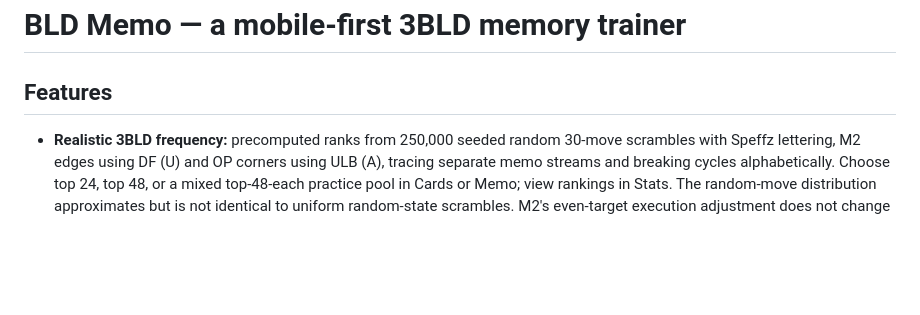
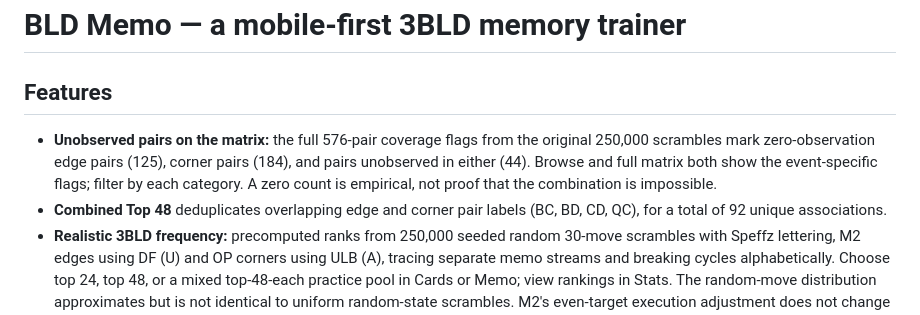
Before and after one commit to iallergic/BLD-memo, a Markdown page: README.md, the part around the change. Drawn GitHub-style; blank space fills up the shorter version.

Commit message:
Explain zero-observation pairs and combined-mode deduplication

```diff
--- a/README.md
+++ b/README.md
@@ -1,6 +1,8 @@
 # BLD Memo — a mobile-first 3BLD memory trainer
 
 ## Features
+- **Unobserved pairs on the matrix:** the full 576-pair coverage flags from the original 250,000 scrambles mark zero-observation edge pairs (125), corner pairs (184), and pairs unobserved in either (44). Browse and full matrix both show the event-specific flags; filter by each category. A zero count is empirical, not proof that the combination is impossible.
+- **Combined Top 48** deduplicates overlapping edge and corner pair labels (BC, BD, CD, QC), for a total of 92 unique associations.
 - **Realistic 3BLD frequency:** precomputed ranks from 250,000 seeded random 30-move scrambles with Speffz lettering, M2 edges using DF (U) and OP corners using ULB (A), tracing separate memo streams and breaking cycles alphabetically. Choose top 24, top 48, or a mixed top-48-each practice pool in Cards or Memo; view rankings in Stats. The random-move distribution approximates but is not identical to uniform random-state scrambles. M2's even-target execution adjustment does not change memo letter tracing.
 - The frequency data was generated offline, not by storing your own memo or uploading any practice history. Your custom word edits and existing review progress remain local.
 
```
